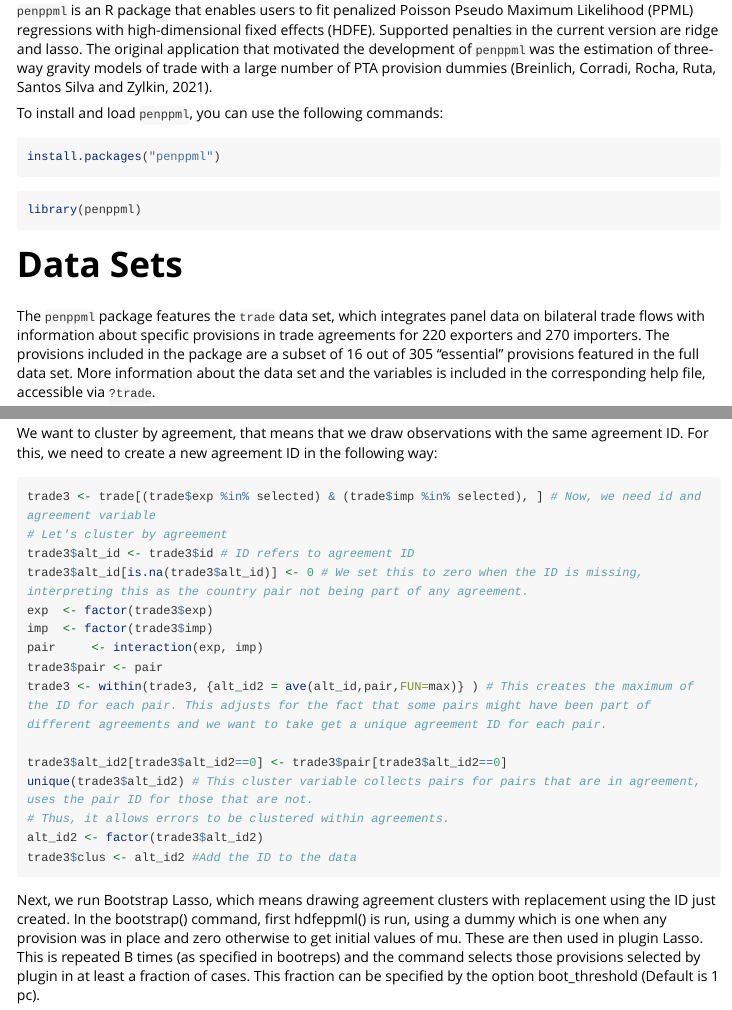
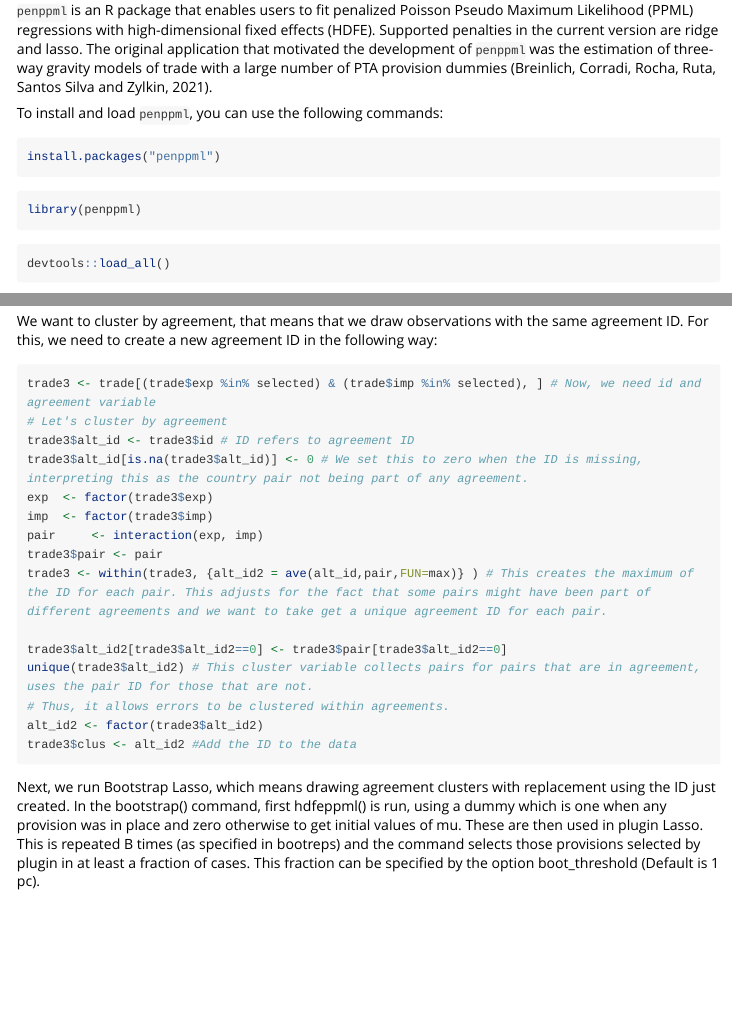
Before and after one commit to tomzylkin/penppml, an R Markdown document (vignettes/intro-to-penppml.Rmd): the page in a window 1100 px wide, from 180 px down, and a second part further down, joined at a grey line. Rendered offline with R 4.5, knitr and Pandoc, with nearby package versions; code that draws random numbers runs with fixed seeds of ours; some code elsewhere in the file could not run offline; long lines of code are wrapped; common packages that the code uses without loading them are loaded.

Commit message:
devtools description add

````diff
--- a/vignettes/intro-to-penppml.Rmd
+++ b/vignettes/intro-to-penppml.Rmd
@@ -28,8 +28,12 @@ To install and load `penppml`, you can use the following commands:
 install.packages("penppml")
 ```
 
-```{r}
+```{r, eval=FALSE}
 library(penppml)
+```
+
+```{r, hide=TRUE, eval=TRUE}
+devtools::load_all()
 ```
 
 
@@ -372,7 +376,7 @@ To illustrate this, we select the trade data, but now not dropping id and agreem
 
 We want to cluster by agreement, that means that we draw observations with the same agreement ID. For this, we need to create a new agreement ID in the following way:
 
-```{r, message=FALSE, warning=FALSE, results=FALSE, eval=FALSE}
+```{r, message=FALSE, warning=FALSE, results=FALSE, eval=TRUE}
 trade3 <- trade[(trade$exp %in% selected) & (trade$imp %in% selected), ] # Now, we need id and agreement variable
 # Let's cluster by agreement
 trade3$alt_id <- trade3$id # ID refers to agreement ID
````
Also changed, not shown: R/penhdfeppml_int.R (+1 -0 lines), cran-comments.md (+0 -4 lines), 3 other files.
